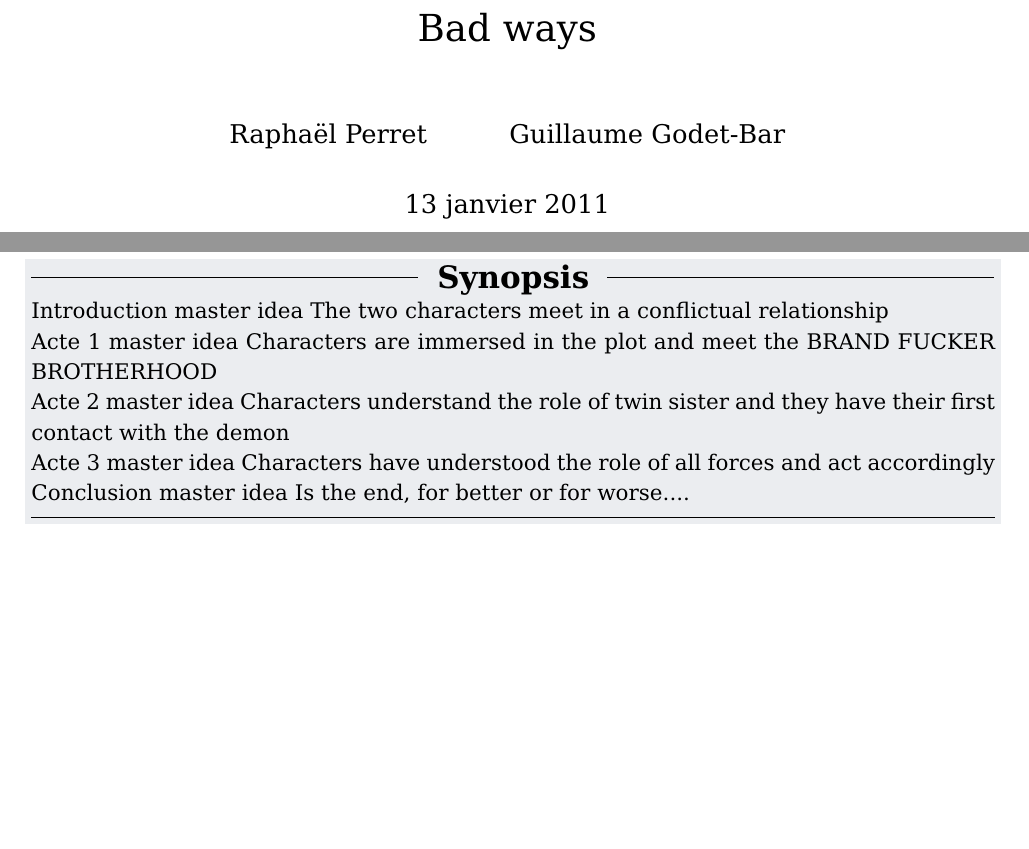
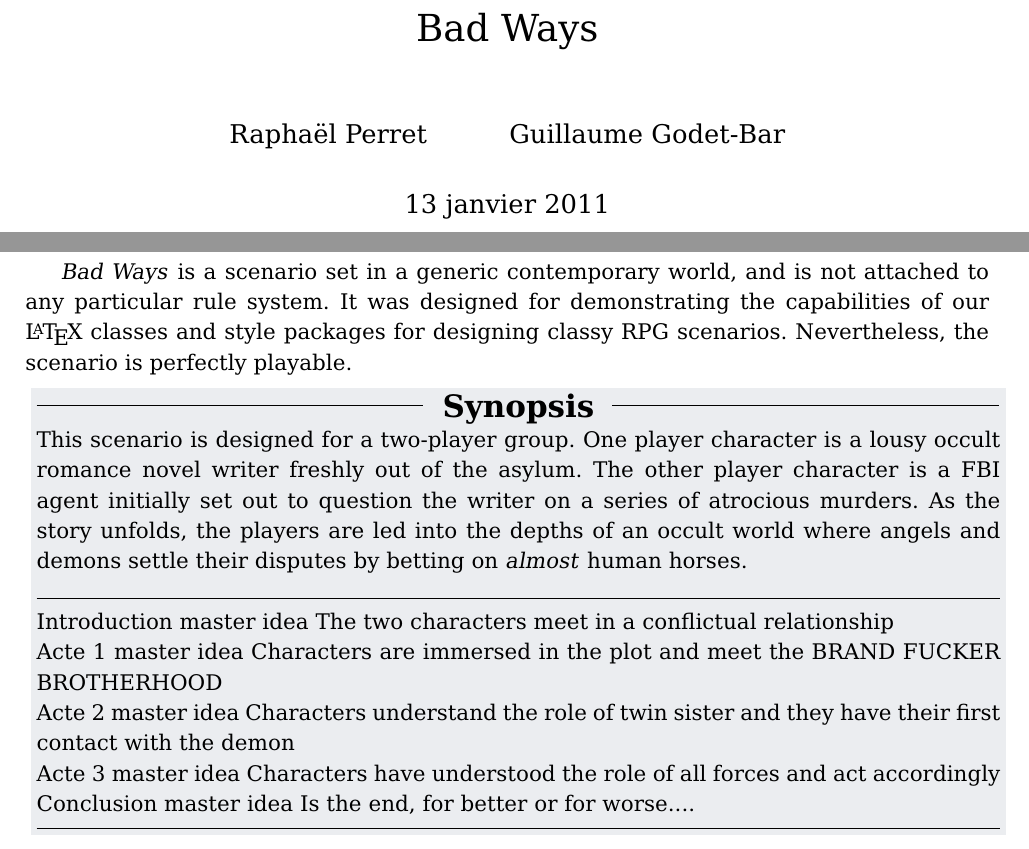
Before and after one commit to ggodet-bar/RPG-Manager, a LaTeX problem sheet (examples/rpg_generic_scenario_bad_ways/rpg_generic_scenario_bad_ways_main.tex, which reads examples/rpg_generic_scenario_bad_ways/rpg_generic_scenario_bad_ways_synopsis.tex, rpg_scenario.cls): two parts of pages 1 and 2 of 3 before the commit and two parts of pages 1 and 2 of 2 after it, joined at a grey line, cut so that both start at the same text, the shorter picture padded with empty space. Compiled offline with pdfLaTeX.

Commit message:
Added some details to the 'Bad Ways' synopsis. Improved the synopsis environment

```diff
--- a/examples/rpg_generic_scenario_bad_ways/rpg_generic_scenario_bad_ways_main.tex
+++ b/examples/rpg_generic_scenario_bad_ways/rpg_generic_scenario_bad_ways_main.tex
@@ -1,6 +1,6 @@
 \documentclass{rpg_scenario}
 
-\title{Bad ways}
+\title{Bad Ways}
 \date{\today}
 
 \begin{document}
@@ -12,7 +12,13 @@
 % BEFORE THE STORY
 %---------------------------------
 
-\include{rpg_generic_scenario_bad_ways_synopsis}
+\textit{Bad Ways} is a scenario set in a generic contemporary world, and is not
+attached to any particular rule system. It was designed for demonstrating the
+capabilities of our \LaTeX\ classes and style packages for designing classy RPG
+scenarios. Nevertheless, the scenario is perfectly playable.
+
+
+\input{rpg_generic_scenario_bad_ways_synopsis}
 
 %---------------------------------
 % THE BEGINNING
@@ -24,3 +30,5 @@
 % THE FIRST ACT
 %---------------------------------
 
+\input{rpg_generic_scenario_bad_ways_act1_sc1}
+\input{rpg_generic_scenario_bad_ways_act1_sc2}
@@ -31,19 +37,19 @@
 % THE SECOND ACT
 %---------------------------------
 
-\include{rpg_generic_scenario_bad_ways_act2_sc1}
+\input{rpg_generic_scenario_bad_ways_act2_sc1}
 
 %---------------------------------
 % THE THIRD ACT
 %---------------------------------
 
-\include{rpg_generic_scenario_bad_ways_act3_sc1}
+\input{rpg_generic_scenario_bad_ways_act3_sc1}
 
 %---------------------------------
 % THE END
 %---------------------------------
 
-\include{rpg_generic_scenario_bad_ways_conclusion}
+\input{rpg_generic_scenario_bad_ways_conclusion}
 
 %---------------------------------
 % NPC BACKGROUND
--- a/examples/rpg_generic_scenario_bad_ways/rpg_generic_scenario_bad_ways_synopsis.tex
+++ b/examples/rpg_generic_scenario_bad_ways/rpg_generic_scenario_bad_ways_synopsis.tex
@@ -1,4 +1,13 @@
 \begin{synopsis}
+
+This scenario is designed for a two-player group. One player character is a
+lousy occult romance novel writer freshly out of the asylum. The other player
+character is a FBI agent initially set out to question the writer on a series
+of atrocious murders. As the story unfolds, the players are led into the
+depths of an occult world where angels and demons settle their disputes by
+betting on \textit{almost} human horses.
+
+\hrulefill
 
 Introduction master idea
 The two characters meet in a conflictual relationship
--- a/rpg_scenario.cls
+++ b/rpg_scenario.cls
@@ -31,6 +31,7 @@
 % Synopsis environment
 \definecolor{synopsisGray}{rgb}{0.92,0.93,0.94}
 \makeatletter\newenvironment{synopsis}{%
+\vspace{0.5em}
   \noindent\begin{lrbox}{\@tempboxa}
     \begin{minipage}{\columnwidth}
       \noindent\raisedrule[0.5em]{0.5pt}
@@ -39,6 +40,7 @@
       \par}
     {\par\vspace{-0.6em}\rule{\columnwidth}{0.5pt}\end{minipage}
   \end{lrbox}%
+\vspace{0.5em}
 \colorbox{synopsisGray}{\usebox{\@tempboxa}}
 }\makeatother
 
```
Also changed, not shown: examples/rpg_generic_scenario_bad_ways/rpg_generic_scenario_bad_ways_main.tex (4 more changed lines), 2 other files.
